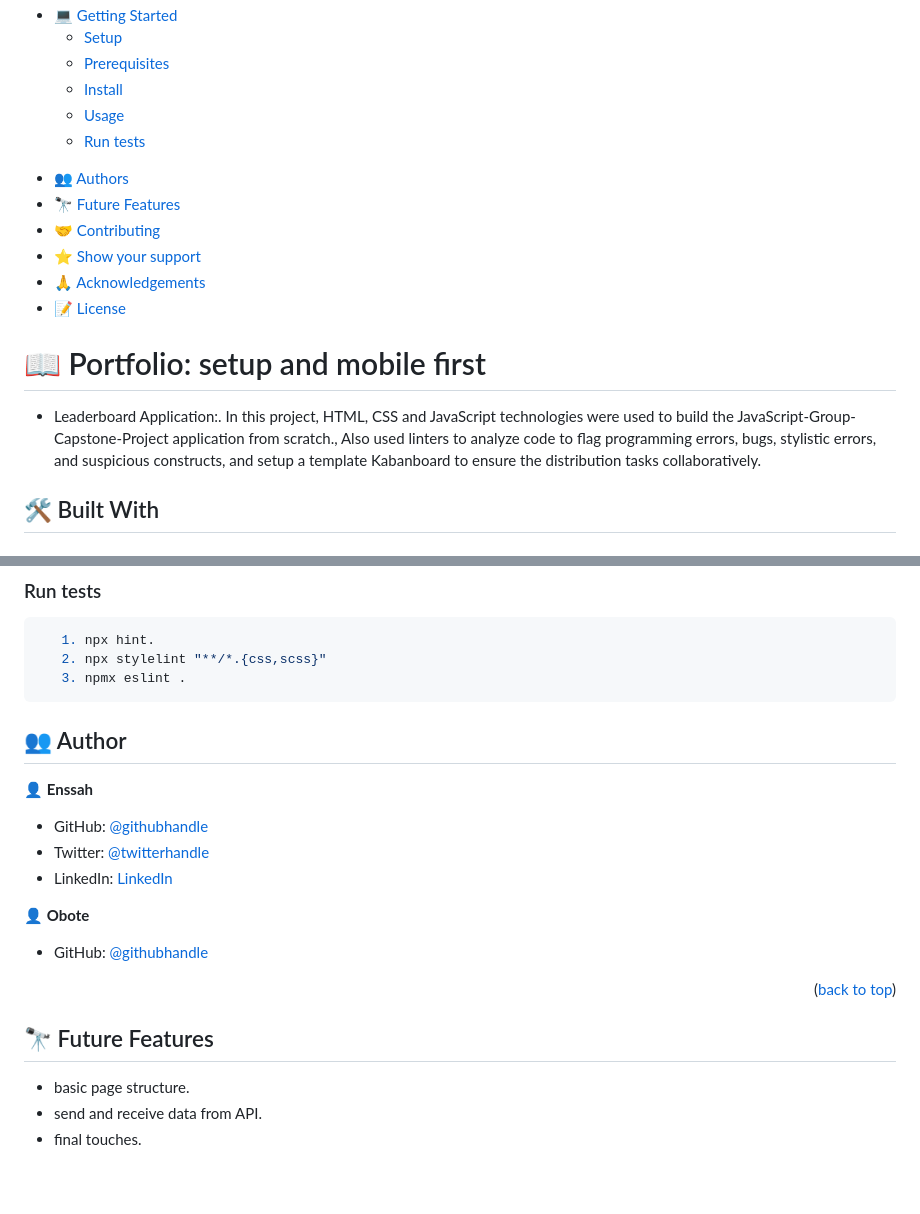
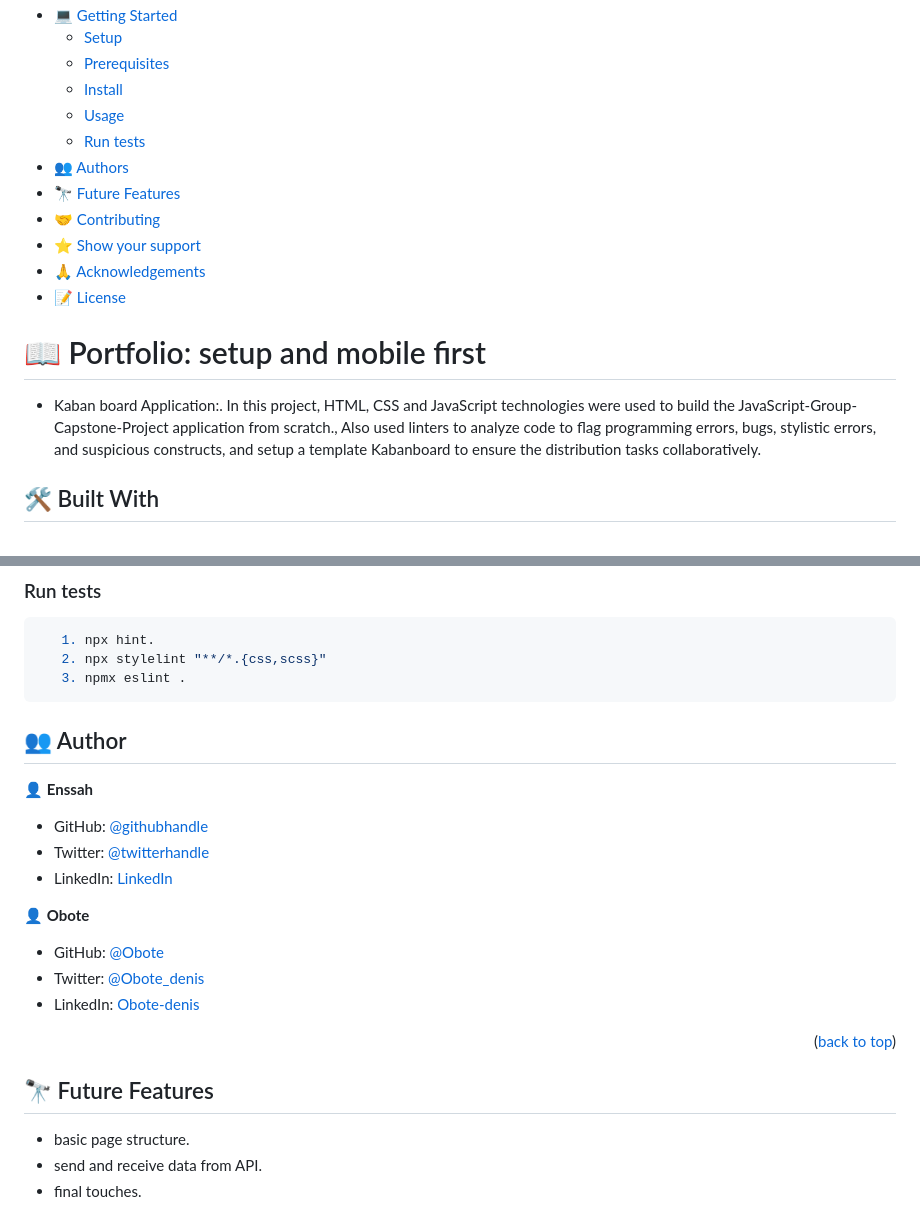
Before and after one commit to efmomoh/JavaScript-Group-Capstone-Project, a Markdown page: README.md, 2 parts joined by grey strips. Drawn GitHub-style; blank space fills up the shorter version.

Commit message:
Update project authors

````diff
--- a/README.md
+++ b/README.md
@@ -13,7 +12,7 @@
   - [Install](#install)
   - [Usage](#usage)
   - [Run tests](#run-tests)
-<!-- - [🚀 Live Demo ](#-live-demo-) -->
+  <!-- - [🚀 Live Demo ](#-live-demo-) -->
 - [👥 Authors](#authors)
 - [🔭 Future Features](#future-features)
 - [🤝 Contributing](#contributing)
@@ -23,7 +22,7 @@
 
 # 📖 Portfolio: setup and mobile first<a name="about-project"></a>
 
-- Leaderboard Application:. In this project, HTML, CSS and JavaScript technologies were used to build the JavaScript-Group-Capstone-Project application from scratch., Also used linters to analyze code to flag programming errors, bugs, stylistic errors, and suspicious constructs, and setup a template Kabanboard to ensure the distribution tasks collaboratively.
+- Kaban board Application:. In this project, HTML, CSS and JavaScript technologies were used to build the JavaScript-Group-Capstone-Project application from scratch., Also used linters to analyze code to flag programming errors, bugs, stylistic errors, and suspicious constructs, and setup a template Kabanboard to ensure the distribution tasks collaboratively.
 
 ## 🛠 Built With <a name="built-with"></a>
 
@@ -98,6 +96,7 @@ To run the project,
    2. npx stylelint "**/*.{css,scss}"
    3. npmx eslint .
 ```
+
 <!-- ## 🚀 Live Demo <a name="live-demo"></a>
 
  - [Live Demo Link](https://efmomoh.github.io/JavaScript-Group-Capstone-Project/) -->
@@ -111,11 +110,14 @@ To run the project,
 - LinkedIn: [LinkedIn](https://www.linkedin.com/in/efmomoh?lipi=urn%3Ali%3Apage%3Ad_flagship3_profile_view_base_contact_details%3BQI%2F5GWZxS063VqRg2rilyg%3D%3D)
 
 👤 **Obote**
-- GitHub: [@githubhandle](https://github.com/obote)
 
+- GitHub: [@Obote](https://github.com/Obote/)
+- Twitter: [@Obote_denis](https://twitter.com/Obote_denis)
+- LinkedIn: [Obote-denis](https://www.linkedin.com/in/obote-denis-9859a2a3/)
 <p align="right">(<a href="#readme-top">back to top</a>)</p>
 
 ## 🔭 Future Features <a name="future-features"></a>
+
 - basic page structure.
 - send and receive data from API.
 - final touches.
````
Also changed, not shown: other parts of README.md (+1 -4 lines).
